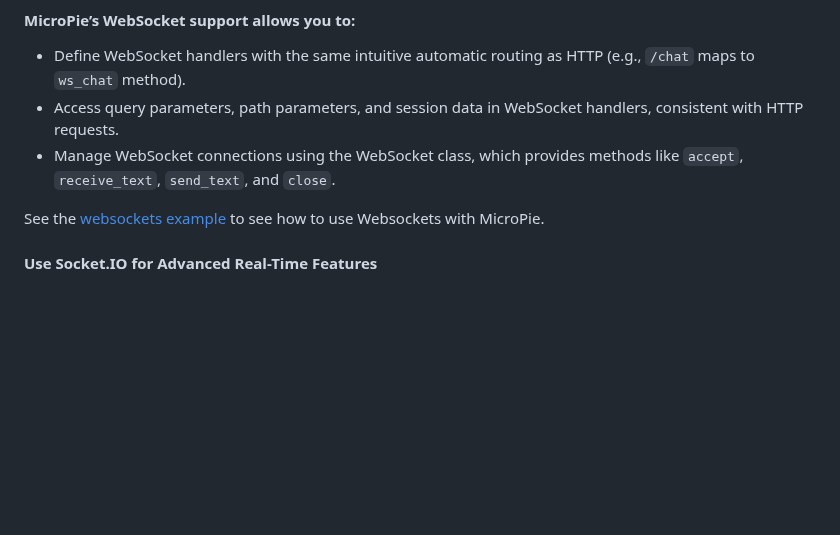
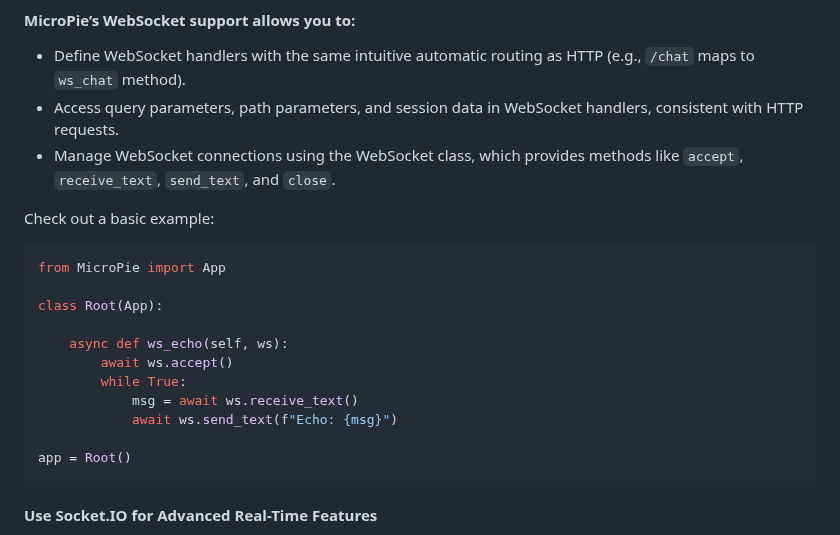
Before and after one commit to patx/micropie, a Markdown page: README.md, the part around the change. Drawn GitHub-style; blank space fills up the shorter version.

Commit message:
update readme with websocket readme code

````diff
--- a/README.md
+++ b/README.md
@@ -150,7 +150,20 @@ MicroPie includes built-in support for WebSocket connections. WebSocket routes a
 - Access query parameters, path parameters, and session data in WebSocket handlers, consistent with HTTP requests.
 - Manage WebSocket connections using the WebSocket class, which provides methods like `accept`, `receive_text`, `send_text`, and `close`.
 
-See the [websockets example](https://github.com/patx/micropie/tree/main/examples/websockets) to see how to use Websockets with MicroPie.
+Check out a basic example:
+```python
+from MicroPie import App
+
+class Root(App):
+
+    async def ws_echo(self, ws):
+        await ws.accept()
+        while True:
+            msg = await ws.receive_text()
+            await ws.send_text(f"Echo: {msg}")
+
+app = Root()
+```
 
 #### Use Socket.IO for Advanced Real-Time Features
 If you want more advanced real-time features like automatic reconnection, broadcasting, or fallbacks (e.g., polling), you can integrate Socket.IO with your MicroPie app using Uvicorn as the server. See [examples/socketio](https://github.com/patx/micropie/tree/main/examples/socketio) for integration instructions and examples.
````
